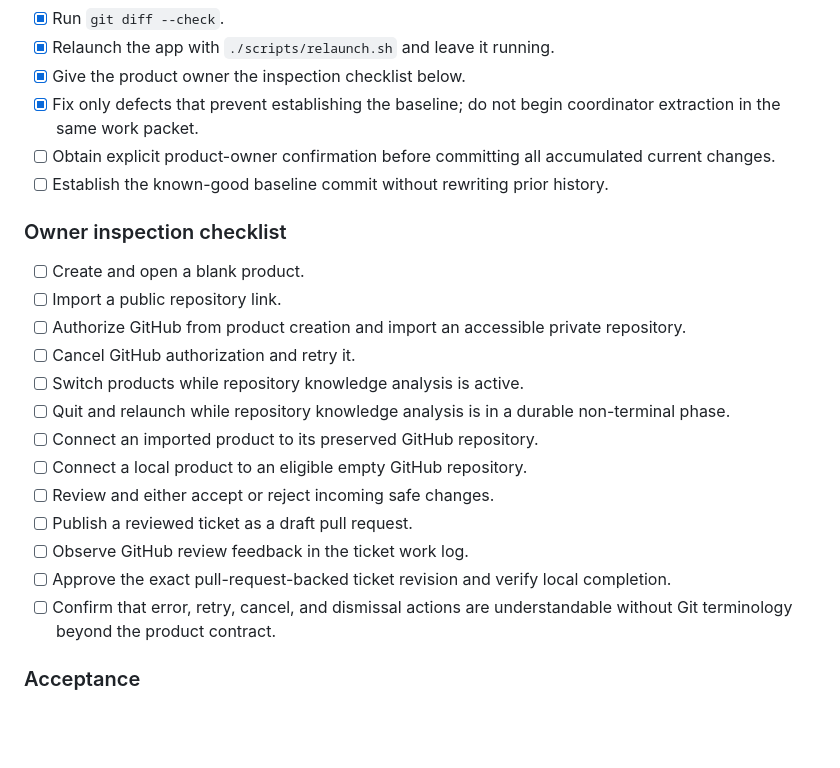
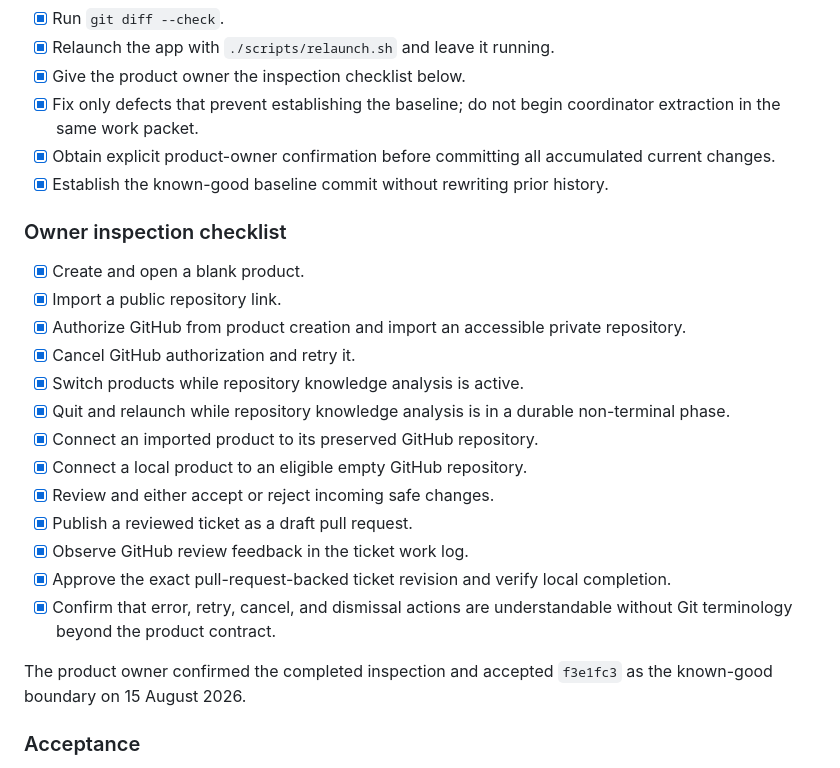
Before and after one commit to cristianrgreco/Spedito, a Markdown page: docs/architecture/stabilization-plan.md, the part around one of its changes. Drawn GitHub-style; blank space fills up the shorter version.

Commit message:
Record accepted known-good baseline

```diff
--- a/docs/architecture/stabilization-plan.md
+++ b/docs/architecture/stabilization-plan.md
@@ -344,24 +344,27 @@ Create a truthful known-good boundary before changing architecture. Do not refac
 - [x] Relaunch the app with `./scripts/relaunch.sh` and leave it running.
 - [x] Give the product owner the inspection checklist below.
 - [x] Fix only defects that prevent establishing the baseline; do not begin coordinator extraction in the same work packet.
-- [ ] Obtain explicit product-owner confirmation before committing all accumulated current changes.
-- [ ] Establish the known-good baseline commit without rewriting prior history.
+- [x] Obtain explicit product-owner confirmation before committing all accumulated current changes.
+- [x] Establish the known-good baseline commit without rewriting prior history.
 
 ### Owner inspection checklist
 
-- [ ] Create and open a blank product.
-- [ ] Import a public repository link.
-- [ ] Authorize GitHub from product creation and import an accessible private repository.
-- [ ] Cancel GitHub authorization and retry it.
-- [ ] Switch products while repository knowledge analysis is active.
-- [ ] Quit and relaunch while repository knowledge analysis is in a durable non-terminal phase.
-- [ ] Connect an imported product to its preserved GitHub repository.
-- [ ] Connect a local product to an eligible empty GitHub repository.
-- [ ] Review and either accept or reject incoming safe changes.
-- [ ] Publish a reviewed ticket as a draft pull request.
-- [ ] Observe GitHub review feedback in the ticket work log.
-- [ ] Approve the exact pull-request-backed ticket revision and verify local completion.
-- [ ] Confirm that error, retry, cancel, and dismissal actions are understandable without Git terminology beyond the product contract.
+- [x] Create and open a blank product.
+- [x] Import a public repository link.
+- [x] Authorize GitHub from product creation and import an accessible private repository.
+- [x] Cancel GitHub authorization and retry it.
+- [x] Switch products while repository knowledge analysis is active.
+- [x] Quit and relaunch while repository knowledge analysis is in a durable non-terminal phase.
+- [x] Connect an imported product to its preserved GitHub repository.
+- [x] Connect a local product to an eligible empty GitHub repository.
+- [x] Review and either accept or reject incoming safe changes.
+- [x] Publish a reviewed ticket as a draft pull request.
+- [x] Observe GitHub review feedback in the ticket work log.
+- [x] Approve the exact pull-request-backed ticket revision and verify local completion.
+- [x] Confirm that error, retry, cancel, and dismissal actions are understandable without Git terminology beyond the product contract.
+
+The product owner confirmed the completed inspection and accepted `f3e1fc3` as
+the known-good boundary on 15 August 2026.
 
 ### Acceptance
 
```
Also changed, not shown: other parts of docs/architecture/stabilization-plan.md (+2 -2 lines).
